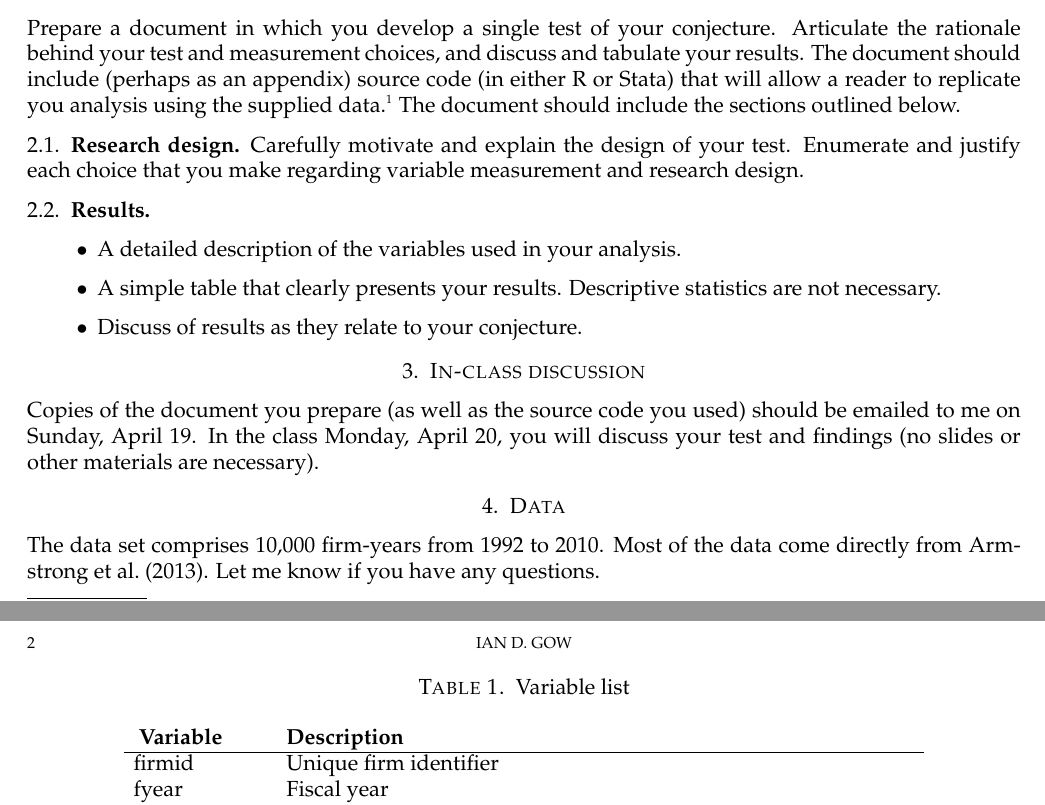
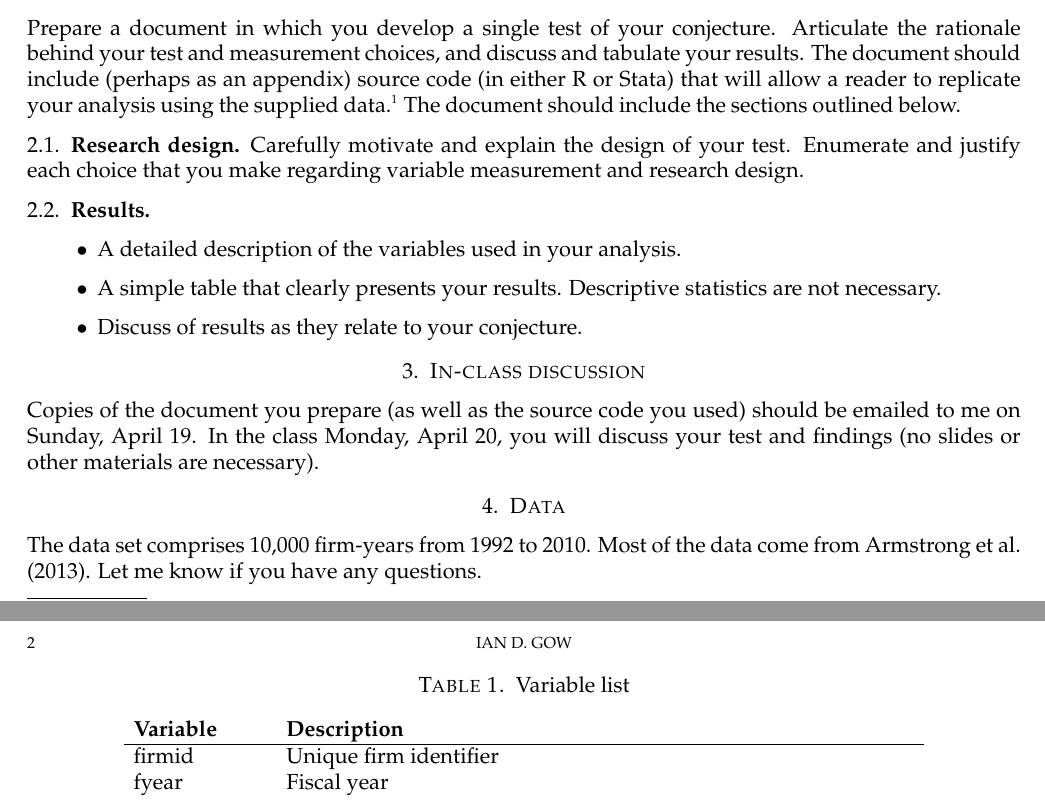
Before and after one commit to iangow/dba, a LaTeX problem sheet (problem_set_reg.tex): two parts of pages 1 and 2 of 2, joined at a grey line, cut so that both start at the same text. Compiled offline with pdfLaTeX.

Commit message:
Cleaned up document for regression problem set.

```diff
--- a/problem_set_reg.tex
+++ b/problem_set_reg.tex
@@ -1,33 +1,11 @@
 \documentclass[11pt]{amsart}
 \usepackage[marginratio=1:1, margin=0.8in]{geometry}  % See geometry.pdf to learn the layout options. There are lots.
-%\geometry{a4paper} % ... or a4paper or a5paper or ...
-%\geometry{landscape}                % Activate for for rotated page geometry
-%\usepackage[parfill]{parskip}    % Activate to begin paragraphs with an empty line rather than an indent
-%\usepackage{graphicx}
-% \usepackage{amssymb}
 \usepackage{palatino}
 \usepackage{natbib}
 \usepackage[parfill]{parskip}
-\usepackage{caption}
-\usepackage{subcaption}
-
-\usepackage{tikz}
-\usepackage{pgf}
-\usepackage{tkz-graph}
-
-\newtheorem{theorem}{Theorem}
-\newtheorem{lemma}[theorem]{Lemma}
-
-\theoremstyle{definition}
-\newtheorem{definition}{Definition}
-
-\theoremstyle{question}
-\newtheorem{question}{Question}
-
 
 \title[HBS 4403: Management Control and Performance Measurement]{HBS 4403: Problem Set 3}
 
 \author{Ian D. Gow}
-%\email{igow@hbs.edu}
 
 \begin{document}
@@ -35,9 +12,6 @@
 \maketitle
-% \date{}
 
 \bibliographystyle{chicago}
-
-% Due Date: Wednesday 2/19 at 9am
 
 \citet{Badolato:2014bw} suggests that the ``financial expertise" of the audit committee reduces earnings management.
 This paper builds on a large literature examining financial expertise of directors.
@@ -57,13 +31,13 @@ Of course you may ask your peers (or me) for help, but you should not work toget
 \section{Document outline}
 Prepare a document in which you develop a single test of your conjecture.
 Articulate the rationale behind your test and measurement choices, and discuss and tabulate your results.
-The document should include (perhaps as an appendix) source code (in either R or Stata) that will allow a reader to replicate you analysis using the supplied data.\footnote{Email me if you want to use something other that R or Stata.}
+The document should include (perhaps as an appendix) source code (in either R or Stata) that will allow a reader to replicate your analysis using the supplied data.\footnote{
+Email me if you want to use something other than R or Stata.}
 The document should include the sections outlined below.
 
 \subsection{Research design}
 Carefully motivate and explain the design of your test.
 Enumerate and justify each choice that you make regarding  variable measurement and research design.
-% For example, see Sections 3.2 and 4.1 of \citet{Armstrong:2013hs}.
 
 \subsection{Results}
 \begin{itemize}
@@ -78,5 +52,5 @@ In the class  Monday, April 20, you will discuss your test and findings (no slid
 
 \section{Data}
 The data set comprises 10,000 firm-years from 1992 to 2010.
-Most of the data come directly from \citet{Armstrong:2013hs}.
+Most of the data come from \citet{Armstrong:2013hs}.
 Let me know if you have any questions.
```
Also changed, not shown: problem_set_reg.tex (39 more changed lines).
